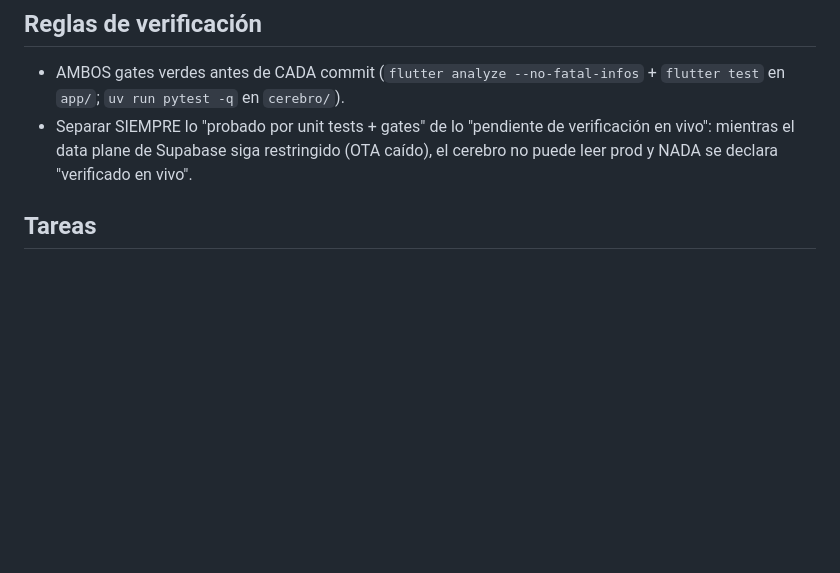
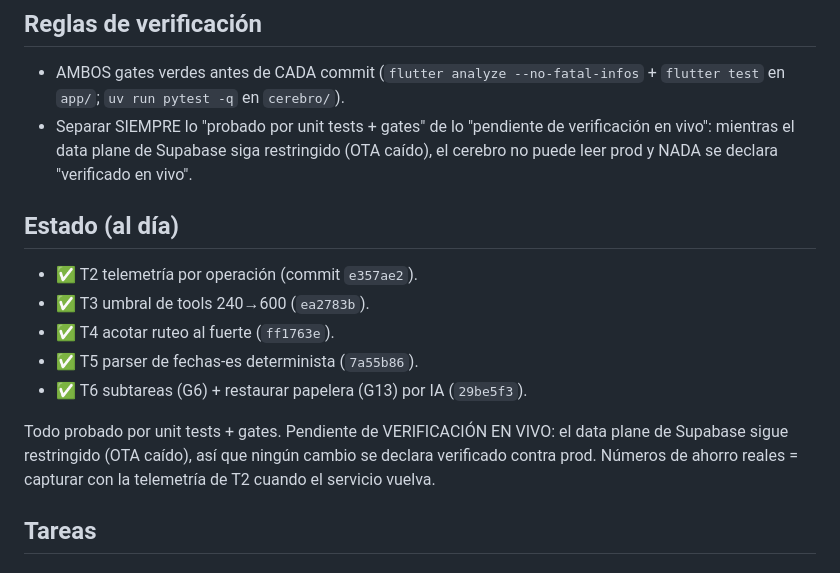
Before and after one commit to GianPierooo/MATIX, a Markdown page: docs/CHECKLIST_2.0.md, the part around the change. GitHub-like rendering; blank space fills up the shorter version.

Commit message:
docs: marcar T2-T6 hechas en checklist 2.0

```diff
--- a/docs/CHECKLIST_2.0.md
+++ b/docs/CHECKLIST_2.0.md
@@ -27,6 +27,19 @@ La base ya es buena: enrutador y clasificador por keywords sin LLM
   verificación en vivo": mientras el data plane de Supabase siga restringido
   (OTA caído), el cerebro no puede leer prod y NADA se declara "verificado en
   vivo".
+
+## Estado (al día)
+
+- ✅ T2 telemetría por operación (commit `e357ae2`).
+- ✅ T3 umbral de tools 240→600 (`ea2783b`).
+- ✅ T4 acotar ruteo al fuerte (`ff1763e`).
+- ✅ T5 parser de fechas-es determinista (`7a55b86`).
+- ✅ T6 subtareas (G6) + restaurar papelera (G13) por IA (`29be5f3`).
+
+Todo probado por unit tests + gates. Pendiente de VERIFICACIÓN EN VIVO: el data
+plane de Supabase sigue restringido (OTA caído), así que ningún cambio se declara
+verificado contra prod. Números de ahorro reales = capturar con la telemetría de
+T2 cuando el servicio vuelva.
 
 ## Tareas
 
```
